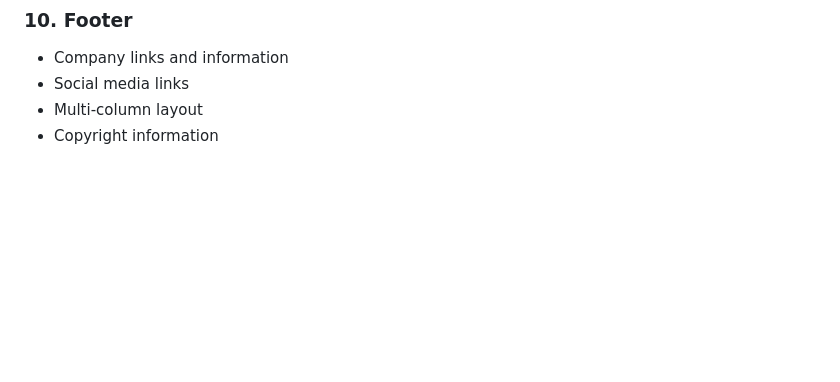
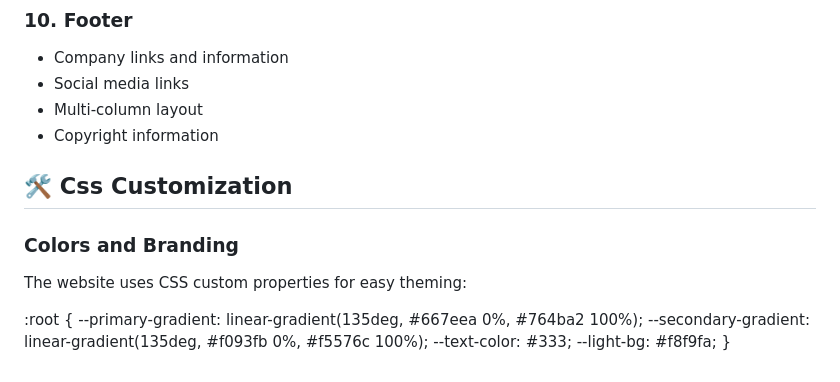
Before and after one commit to Kaleb-07/Travel-Landing, a Markdown page: README.md, the part around the change. Rendered like a GitHub page; blank space fills up the shorter version.

Commit message:
css color

```diff
--- a/README.md
+++ b/README.md
@@ -115,3 +115,15 @@ son-caleb-travel-website/
 - Social media links
 - Multi-column layout
 - Copyright information
+
+## 🛠️ Css Customization
+
+### Colors and Branding
+The website uses CSS custom properties for easy theming:
+
+:root {
+  --primary-gradient: linear-gradient(135deg, #667eea 0%, #764ba2 100%);
+  --secondary-gradient: linear-gradient(135deg, #f093fb 0%, #f5576c 100%);
+  --text-color: #333;
+  --light-bg: #f8f9fa;
+}
```
